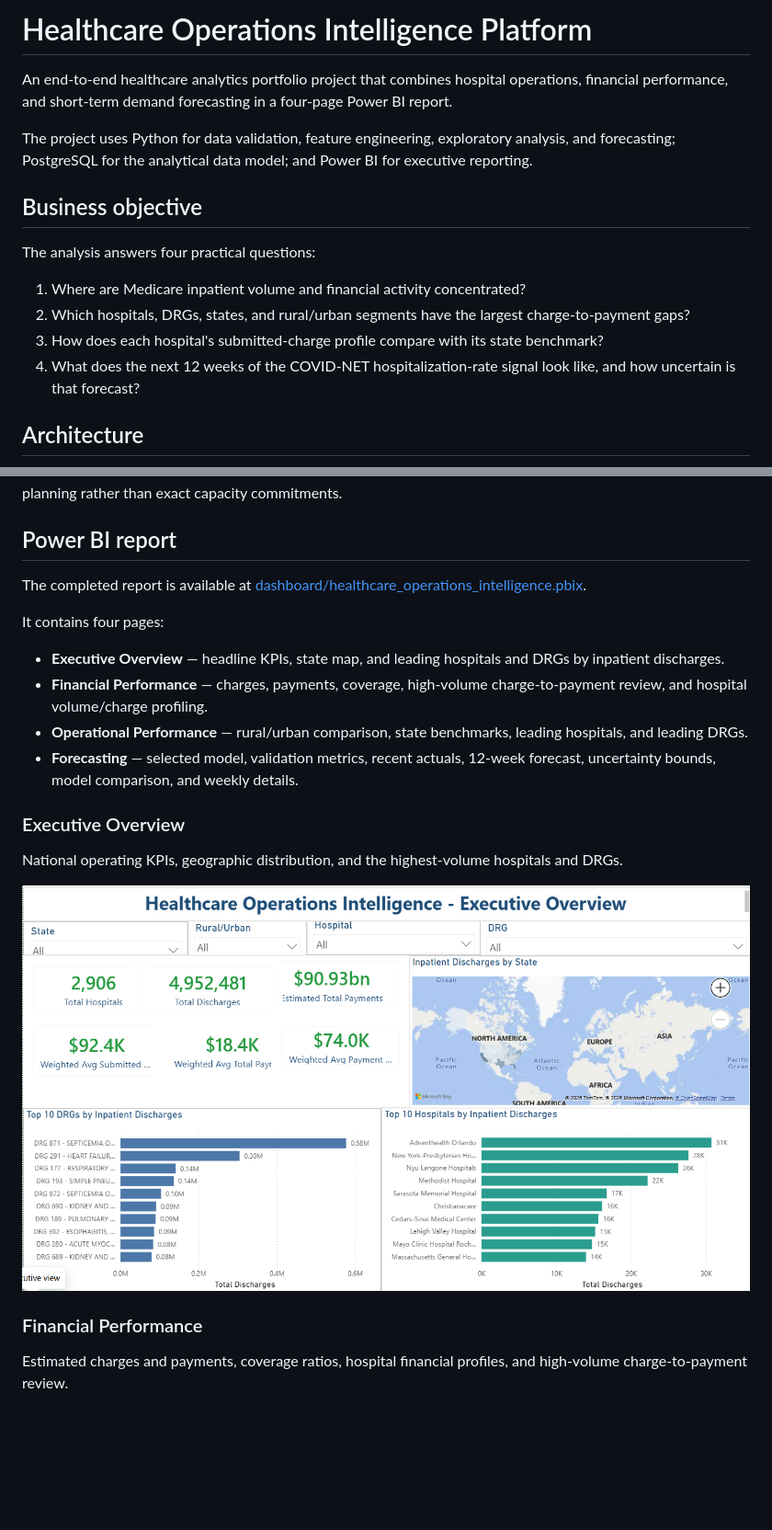
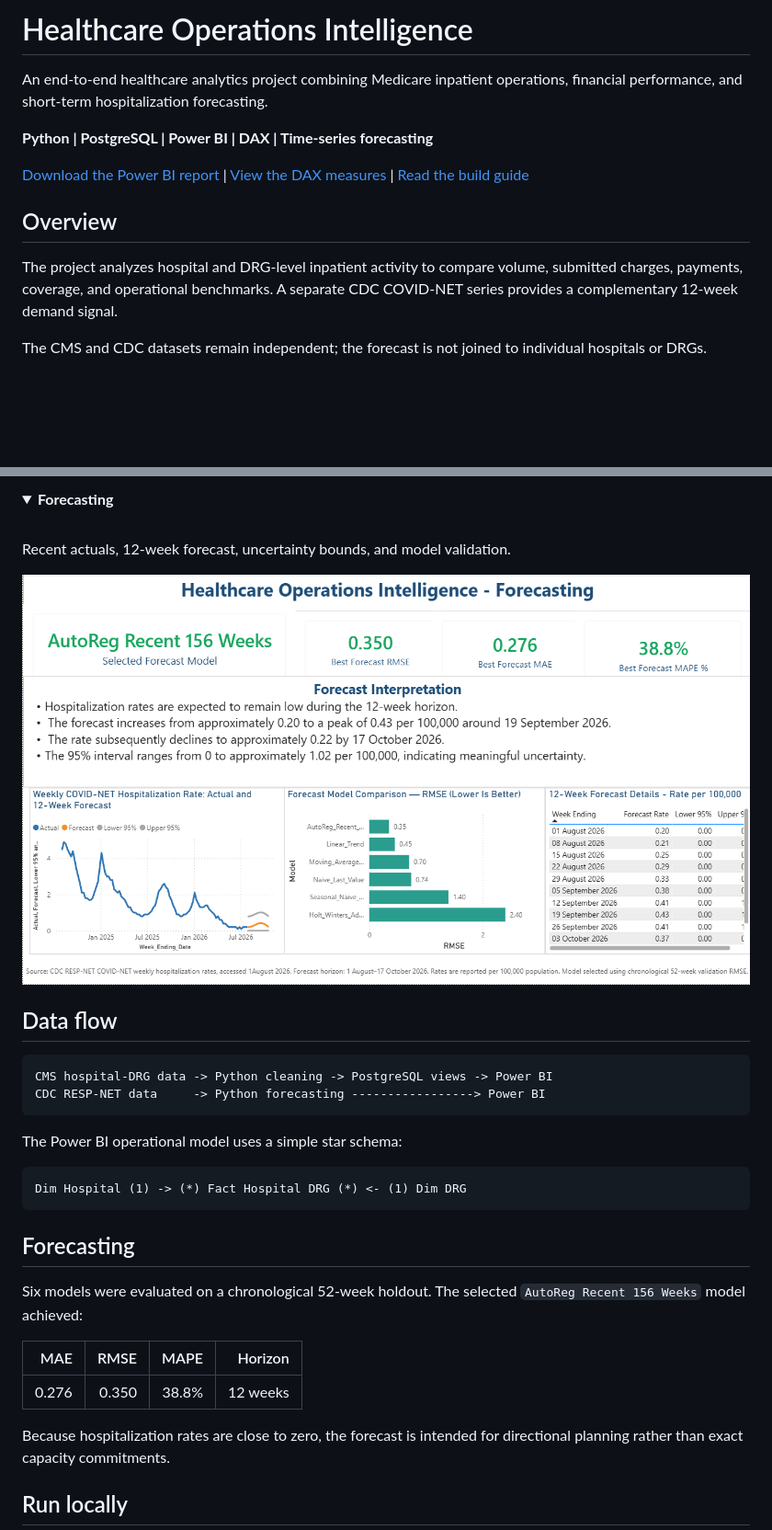
Before and after one commit to Venkateshtammina/healthcare-operations-intelligence, a Markdown page: README.md, 2 parts joined by grey strips. Shown at 92% size. GitHub-like rendering; folded sections open; blank space fills up the shorter version.

````diff
--- a/README.md
+++ b/README.md
@@ -1,24 +1,20 @@
-# Healthcare Operations Intelligence Platform
+# Healthcare Operations Intelligence
 
-An end-to-end healthcare analytics portfolio project that combines hospital
-operations, financial performance, and short-term demand forecasting in a
-four-page Power BI report.
+An end-to-end healthcare analytics project combining Medicare inpatient
+operations, financial performance, and short-term hospitalization forecasting.
 
-The project uses Python for data validation, feature engineering, exploratory
-analysis, and forecasting; PostgreSQL for the analytical data model; and Power
-BI for executive reporting.
+**Python | PostgreSQL | Power BI | DAX | Time-series forecasting**
 
-## Business objective
+[Download the Power BI report](dashboard/healthcare_operations_intelligence.pbix)
+| [View the DAX measures](dashboard/DAX_measures.md)
+| [Read the build guide](dashboard/Power_BI_build_guide.md)
 
-The analysis answers four practical questions:
+## Overview
 
-1. Where are Medicare inpatient volume and financial activity concentrated?
-2. Which hospitals, DRGs, states, and rural/urban segments have the largest
-   charge-to-payment gaps?
-3. How does each hospital's submitted-charge profile compare with its state
-   benchmark?
-4. What does the next 12 weeks of the COVID-NET hospitalization-rate signal
-   look like, and how uncertain is that forecast?
+The project analyzes hospital and DRG-level inpatient activity to compare
+volume, submitted charges, payments, coverage, and operational benchmarks. A
+separate CDC COVID-NET series provides a complementary 12-week demand signal.
 
-## Architecture
+The CMS and CDC datasets remain independent; the forecast is not joined to
+individual hospitals or DRGs.
 
@@ -77,32 +59,34 @@ unstable when observed rates are close to zero, the forecast is intended for
+<details>
+  <summary><strong>Forecasting</strong></summary>
+  <br>
+  <p>Recent actuals, 12-week forecast, uncertainty bounds, and model validation.</p>
+  <img src="Dashboard%20images/forecasting.png" alt="Forecasting Power BI dashboard" width="100%">
+</details>
+
+## Data flow
+
+```text
+CMS hospital-DRG data -> Python cleaning -> PostgreSQL views -> Power BI
+CDC RESP-NET data     -> Python forecasting -----------------> Power BI
+```
+
+The Power BI operational model uses a simple star schema:
+
+```text
+Dim Hospital (1) -> (*) Fact Hospital DRG (*) <- (1) Dim DRG
+```
+
+## Forecasting
+
+Six models were evaluated on a chronological 52-week holdout. The selected
+`AutoReg Recent 156 Weeks` model achieved:
+
+| MAE | RMSE | MAPE | Horizon |
+|---:|---:|---:|---:|
+| 0.276 | 0.350 | 38.8% | 12 weeks |
+
+Because hospitalization rates are close to zero, the forecast is intended for
 directional planning rather than exact capacity commitments.
 
-## Power BI report
+## Run locally
 
-The completed report is available at
-[dashboard/healthcare_operations_intelligence.pbix](dashboard/healthcare_operations_intelligence.pbix).
-
-It contains four pages:
-
-- **Executive Overview** — headline KPIs, state map, and leading hospitals and
-  DRGs by inpatient discharges.
-- **Financial Performance** — charges, payments, coverage, high-volume
-  charge-to-payment review, and hospital volume/charge profiling.
-- **Operational Performance** — rural/urban comparison, state benchmarks,
-  leading hospitals, and leading DRGs.
-- **Forecasting** — selected model, validation metrics, recent actuals,
-  12-week forecast, uncertainty bounds, model comparison, and weekly details.
-
-### Executive Overview
-
-National operating KPIs, geographic distribution, and the highest-volume
-hospitals and DRGs.
-
-<p align="center">
-  <img src="Dashboard%20images/executive-overview.png" alt="Healthcare Operations Intelligence Executive Overview Power BI dashboard" width="100%">
-</p>
-
-### Financial Performance
-
-Estimated charges and payments, coverage ratios, hospital financial profiles,
-and high-volume charge-to-payment review.
-
````
Also changed, not shown: other parts of README.md (+52 -165 lines).
